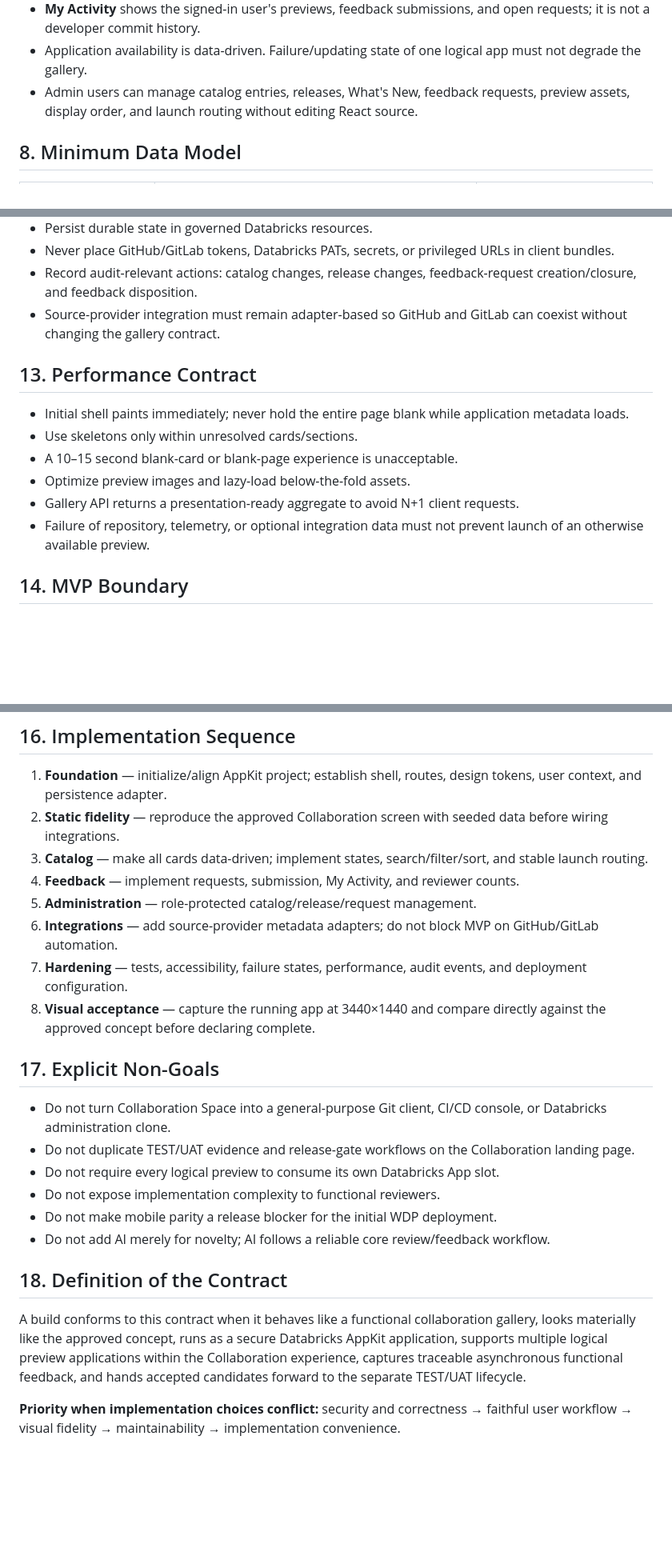
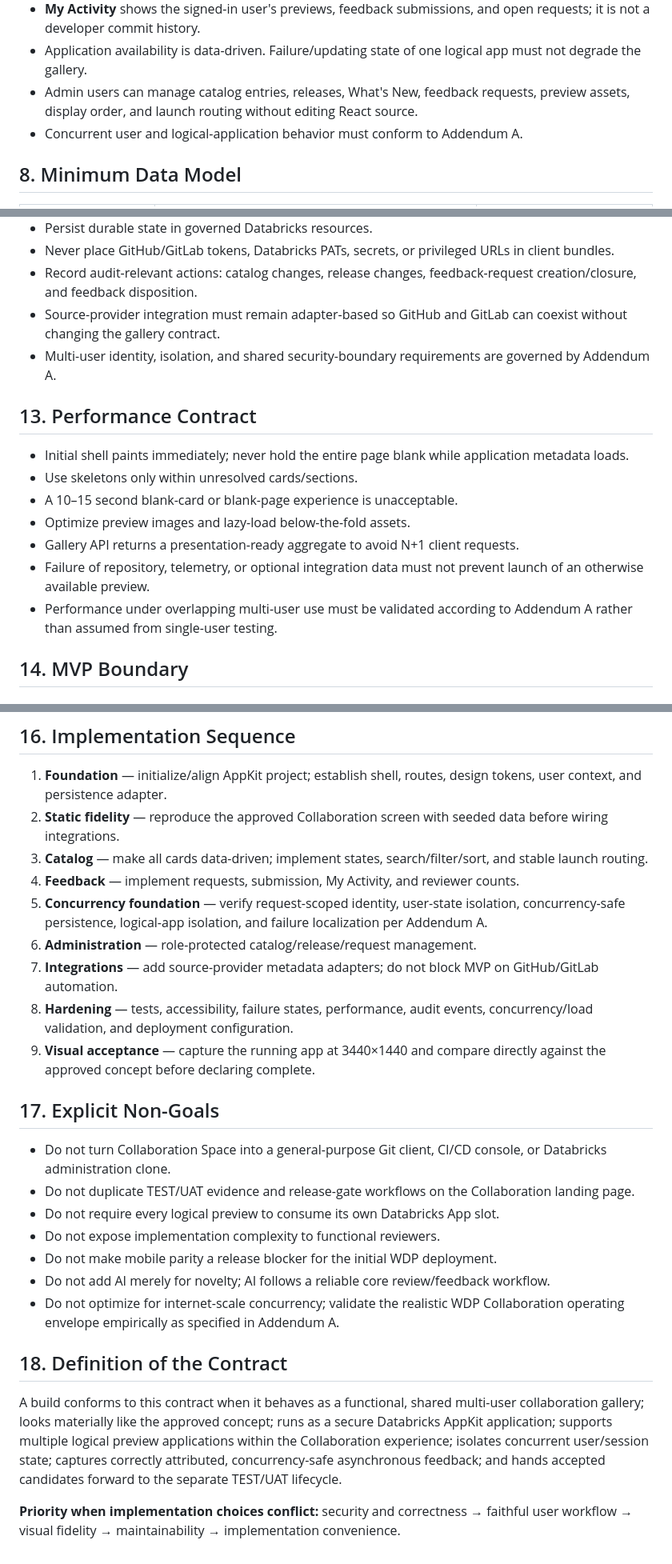
Before and after one commit to DocBranton/collab-space, a Markdown page: docs/COLLABORATION_SPACE_DEVELOPMENT_CONTRACT.md, 3 parts joined by grey strips. Shown at 80% size. Rendered like a GitHub page; blank space fills up the shorter version.

Commit message:
Cross-reference multi-user concurrency addendum

```diff
--- a/docs/COLLABORATION_SPACE_DEVELOPMENT_CONTRACT.md
+++ b/docs/COLLABORATION_SPACE_DEVELOPMENT_CONTRACT.md
@@ -141,6 +144,7 @@ The initial implementation should be seeded with five configurable entries match
 - **My Activity** shows the signed-in user's previews, feedback submissions, and open requests; it is not a developer commit history.
 - Application availability is data-driven. Failure/updating state of one logical app must not degrade the gallery.
 - Admin users can manage catalog entries, releases, What's New, feedback requests, preview assets, display order, and launch routing without editing React source.
+- Concurrent user and logical-application behavior must conform to Addendum A.
 
 ## 8. Minimum Data Model
 
@@ -231,6 +235,7 @@ Adapt this structure to the generated/current AppKit template rather than fighti
 - Never place GitHub/GitLab tokens, Databricks PATs, secrets, or privileged URLs in client bundles.
 - Record audit-relevant actions: catalog changes, release changes, feedback-request creation/closure, and feedback disposition.
 - Source-provider integration must remain adapter-based so GitHub and GitLab can coexist without changing the gallery contract.
+- Multi-user identity, isolation, and shared security-boundary requirements are governed by Addendum A.
 
 ## 13. Performance Contract
 
@@ -240,6 +245,7 @@ Adapt this structure to the generated/current AppKit template rather than fighti
 - Optimize preview images and lazy-load below-the-fold assets.
 - Gallery API returns a presentation-ready aggregate to avoid N+1 client requests.
 - Failure of repository, telemetry, or optional integration data must not prevent launch of an otherwise available preview.
+- Performance under overlapping multi-user use must be validated according to Addendum A rather than assumed from single-user testing.
 
 ## 14. MVP Boundary
 
@@ -286,10 +294,11 @@ Adapt this structure to the generated/current AppKit template rather than fighti
 2. **Static fidelity** — reproduce the approved Collaboration screen with seeded data before wiring integrations.
 3. **Catalog** — make all cards data-driven; implement states, search/filter/sort, and stable launch routing.
 4. **Feedback** — implement requests, submission, My Activity, and reviewer counts.
-5. **Administration** — role-protected catalog/release/request management.
-6. **Integrations** — add source-provider metadata adapters; do not block MVP on GitHub/GitLab automation.
-7. **Hardening** — tests, accessibility, failure states, performance, audit events, and deployment configuration.
-8. **Visual acceptance** — capture the running app at 3440×1440 and compare directly against the approved concept before declaring complete.
+5. **Concurrency foundation** — verify request-scoped identity, user-state isolation, concurrency-safe persistence, logical-app isolation, and failure localization per Addendum A.
+6. **Administration** — role-protected catalog/release/request management.
+7. **Integrations** — add source-provider metadata adapters; do not block MVP on GitHub/GitLab automation.
+8. **Hardening** — tests, accessibility, failure states, performance, audit events, concurrency/load validation, and deployment configuration.
+9. **Visual acceptance** — capture the running app at 3440×1440 and compare directly against the approved concept before declaring complete.
 
 ## 17. Explicit Non-Goals
 
@@ -299,9 +308,10 @@ Adapt this structure to the generated/current AppKit template rather than fighti
 - Do not expose implementation complexity to functional reviewers.
 - Do not make mobile parity a release blocker for the initial WDP deployment.
 - Do not add AI merely for novelty; AI follows a reliable core review/feedback workflow.
+- Do not optimize for internet-scale concurrency; validate the realistic WDP Collaboration operating envelope empirically as specified in Addendum A.
 
 ## 18. Definition of the Contract
 
-A build conforms to this contract when it behaves like a functional collaboration gallery, looks materially like the approved concept, runs as a secure Databricks AppKit application, supports multiple logical preview applications within the Collaboration experience, captures traceable asynchronous functional feedback, and hands accepted candidates forward to the separate TEST/UAT lifecycle.
+A build conforms to this contract when it behaves as a functional, shared multi-user collaboration gallery; looks materially like the approved concept; runs as a secure Databricks AppKit application; supports multiple logical preview applications within the Collaboration experience; isolates concurrent user/session state; captures correctly attributed, concurrency-safe asynchronous feedback; and hands accepted candidates forward to the separate TEST/UAT lifecycle.
 
 **Priority when implementation choices conflict:** security and correctness → faithful user workflow → visual fidelity → maintainability → implementation convenience.
```
Also changed, not shown: other parts of docs/COLLABORATION_SPACE_DEVELOPMENT_CONTRACT.md (+5 -0 lines).
